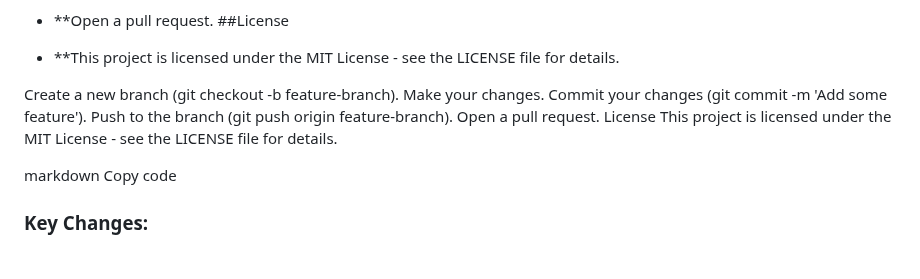
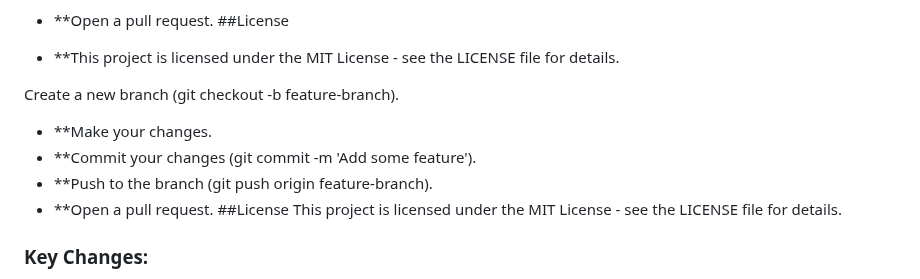
Before and after one commit to BharathChandu3/BharathChandu3-Brainwave_Matrix_Intern_Task-1, a Markdown page: Land/README.md, the part around the change. Rendered like a GitHub page.

```diff
--- a/Land/README.md
+++ b/Land/README.md
@@ -63,15 +63,13 @@ Fork the project.
 
 
 Create a new branch (git checkout -b feature-branch).
-Make your changes.
-Commit your changes (git commit -m 'Add some feature').
-Push to the branch (git push origin feature-branch).
-Open a pull request.
-License
+- **Make your changes.
+- **Commit your changes (git commit -m 'Add some feature').
+- **Push to the branch (git push origin feature-branch).
+- **Open a pull request.
+##License
 This project is licensed under the MIT License - see the LICENSE file for details.
 
-markdown
-Copy code
 
 ### Key Changes:
 - I structured the **Usage**, **Technologies**, **Contributing**, and **License** sections as per your request, providing all the necessary details.
```
